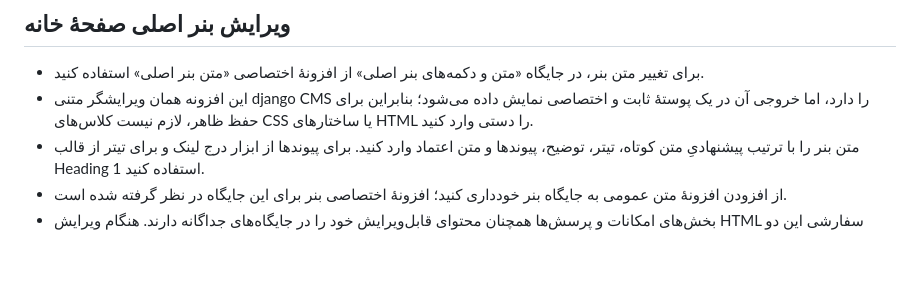
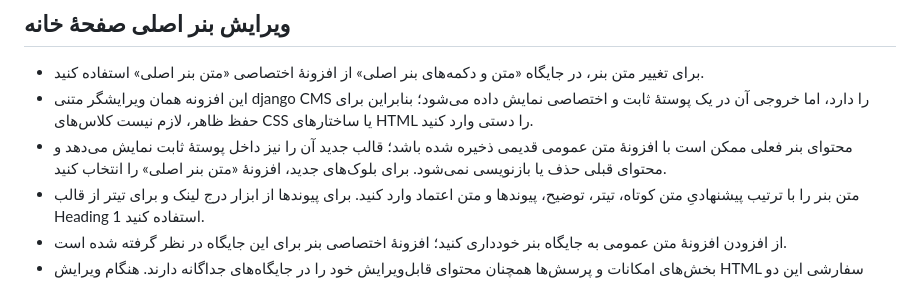
Before and after one commit to GHArminRh/NebulaVault-Platform, a Markdown page: docs/cms-editor-guide-fa.md, the part around the change. Drawn GitHub-style; blank space fills up the shorter version.

Commit message:
Keep hero fallback styling intact and document legacy plugin compatibility

```diff
--- a/docs/cms-editor-guide-fa.md
+++ b/docs/cms-editor-guide-fa.md
@@ -42,6 +42,7 @@
 
 - برای تغییر متن بنر، در جایگاه «متن و دکمه‌های بنر اصلی» از افزونهٔ اختصاصی «متن بنر اصلی» استفاده کنید.
 - این افزونه همان ویرایشگر متنی django CMS را دارد، اما خروجی آن در یک پوستهٔ ثابت و اختصاصی نمایش داده می‌شود؛ بنابراین برای حفظ ظاهر، لازم نیست کلاس‌های CSS یا ساختارهای HTML را دستی وارد کنید.
+- محتوای بنر فعلی ممکن است با افزونهٔ متن عمومی قدیمی ذخیره شده باشد؛ قالب جدید آن را نیز داخل پوستهٔ ثابت نمایش می‌دهد و محتوای قبلی حذف یا بازنویسی نمی‌شود. برای بلوک‌های جدید، افزونهٔ «متن بنر اصلی» را انتخاب کنید.
 - متن بنر را با ترتیب پیشنهادیِ متن کوتاه، تیتر، توضیح، پیوندها و متن اعتماد وارد کنید. برای پیوندها از ابزار درج لینک و برای تیتر از قالب Heading 1 استفاده کنید.
 - از افزودن افزونهٔ متن عمومی به جایگاه بنر خودداری کنید؛ افزونهٔ اختصاصی بنر برای این جایگاه در نظر گرفته شده است.
 - بخش‌های امکانات و پرسش‌ها همچنان محتوای قابل‌ویرایش خود را در جایگاه‌های جداگانه دارند. هنگام ویرایش HTML سفارشی این دو بخش، کلاس‌های ساختاری موجود را حذف نکنید.
```
